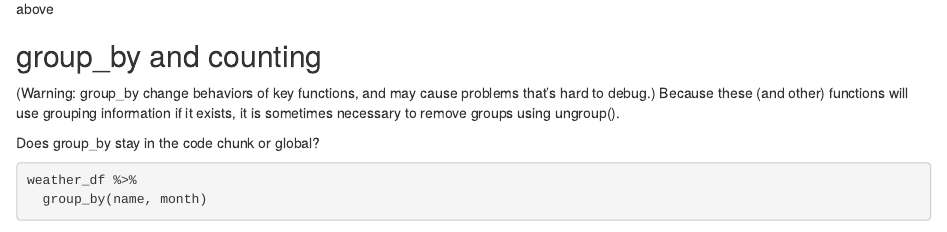
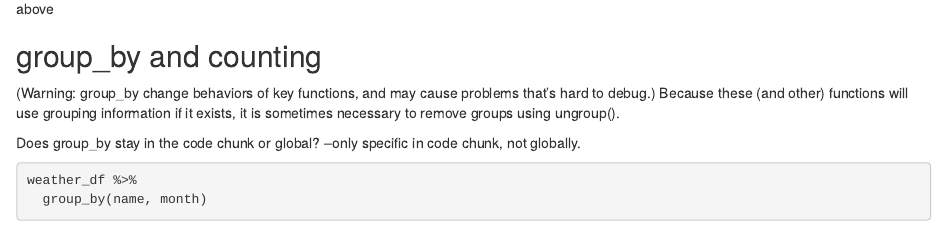
Before and after one commit to ljf123/p8105_Lecture, an R Markdown document (EDA.Rmd): the page in a window 1100 px wide, from 510 px down. Rendered offline with R 4.5, knitr and Pandoc, with nearby package versions; some code elsewhere in the file could not run offline.

Commit message:
finished

````diff
--- a/EDA.Rmd
+++ b/EDA.Rmd
@@ -52,6 +52,7 @@ lubridate is tidyverse adjacent, but not loaded every time automatically when we
 Because these (and other) functions will use grouping information if it exists, it is sometimes necessary to remove groups using ungroup().
 
 Does group_by stay in the code chunk or global?
+--only specific in code chunk, not globally.
 
 
 ```{r}
````
